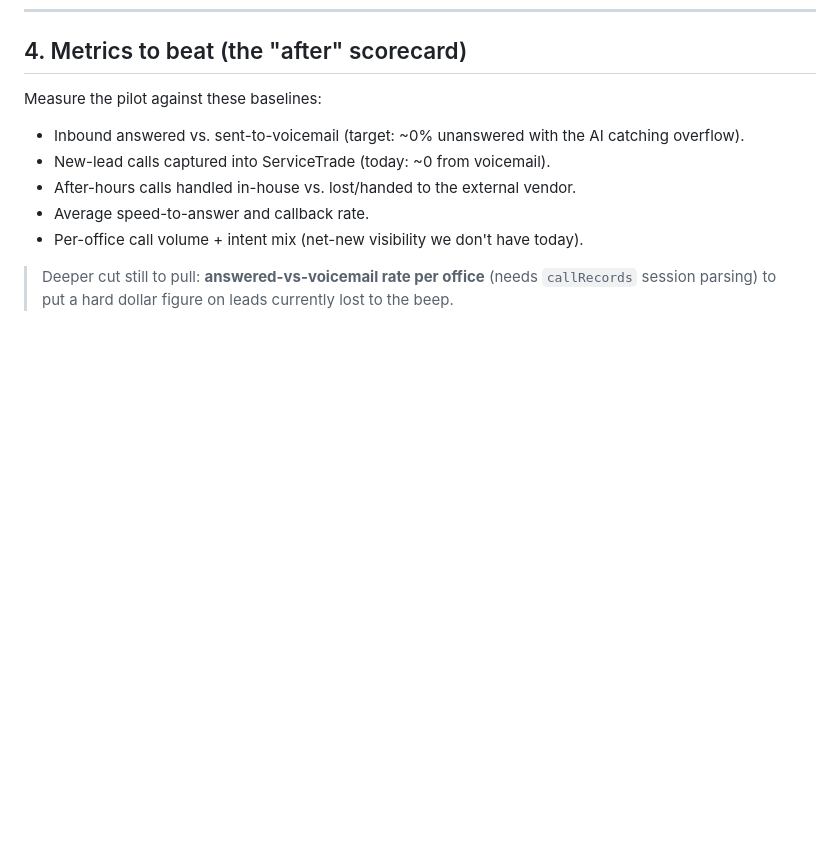
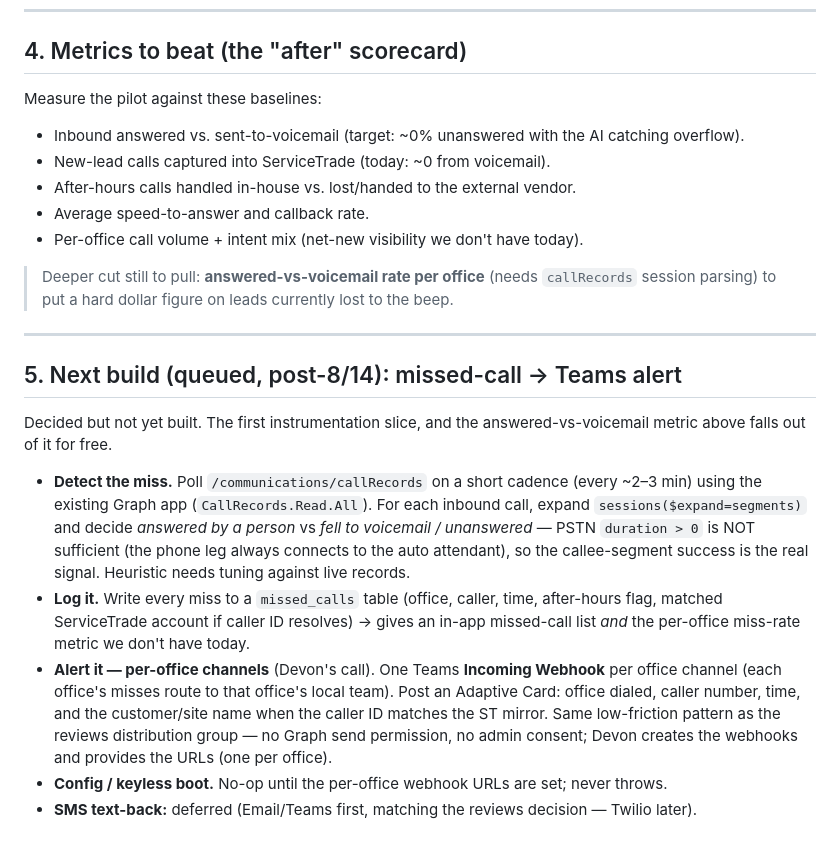
Before and after one commit to Jojo42011/1st-Fire-Protection-OS, a Markdown page: docs/AI_RECEPTIONIST.md, the part around the change. Rendered like a GitHub page; blank space fills up the shorter version.

Commit message:
docs: queue missed-call to Teams alert as next build (per-office channels, post-8/14)

```diff
--- a/docs/AI_RECEPTIONIST.md
+++ b/docs/AI_RECEPTIONIST.md
@@ -124,3 +124,26 @@ Measure the pilot against these baselines:
 
 > Deeper cut still to pull: **answered-vs-voicemail rate per office** (needs `callRecords` session
 > parsing) to put a hard dollar figure on leads currently lost to the beep.
+
+---
+
+## 5. Next build (queued, post-8/14): missed-call → Teams alert
+
+Decided but not yet built. The first instrumentation slice, and the answered-vs-voicemail metric
+above falls out of it for free.
+
+- **Detect the miss.** Poll `/communications/callRecords` on a short cadence (every ~2–3 min) using
+  the existing Graph app (`CallRecords.Read.All`). For each inbound call, expand
+  `sessions($expand=segments)` and decide *answered by a person* vs *fell to voicemail / unanswered*
+  — PSTN `duration > 0` is NOT sufficient (the phone leg always connects to the auto attendant), so
+  the callee-segment success is the real signal. Heuristic needs tuning against live records.
+- **Log it.** Write every miss to a `missed_calls` table (office, caller, time, after-hours flag,
+  matched ServiceTrade account if caller ID resolves) → gives an in-app missed-call list *and* the
+  per-office miss-rate metric we don't have today.
+- **Alert it — per-office channels** (Devon's call). One Teams **Incoming Webhook** per office
+  channel (each office's misses route to that office's local team). Post an Adaptive Card: office
+  dialed, caller number, time, and the customer/site name when the caller ID matches the ST mirror.
+  Same low-friction pattern as the reviews distribution group — no Graph send permission, no admin
+  consent; Devon creates the webhooks and provides the URLs (one per office).
+- **Config / keyless boot.** No-op until the per-office webhook URLs are set; never throws.
+- **SMS text-back:** deferred (Email/Teams first, matching the reviews decision — Twilio later).
```
